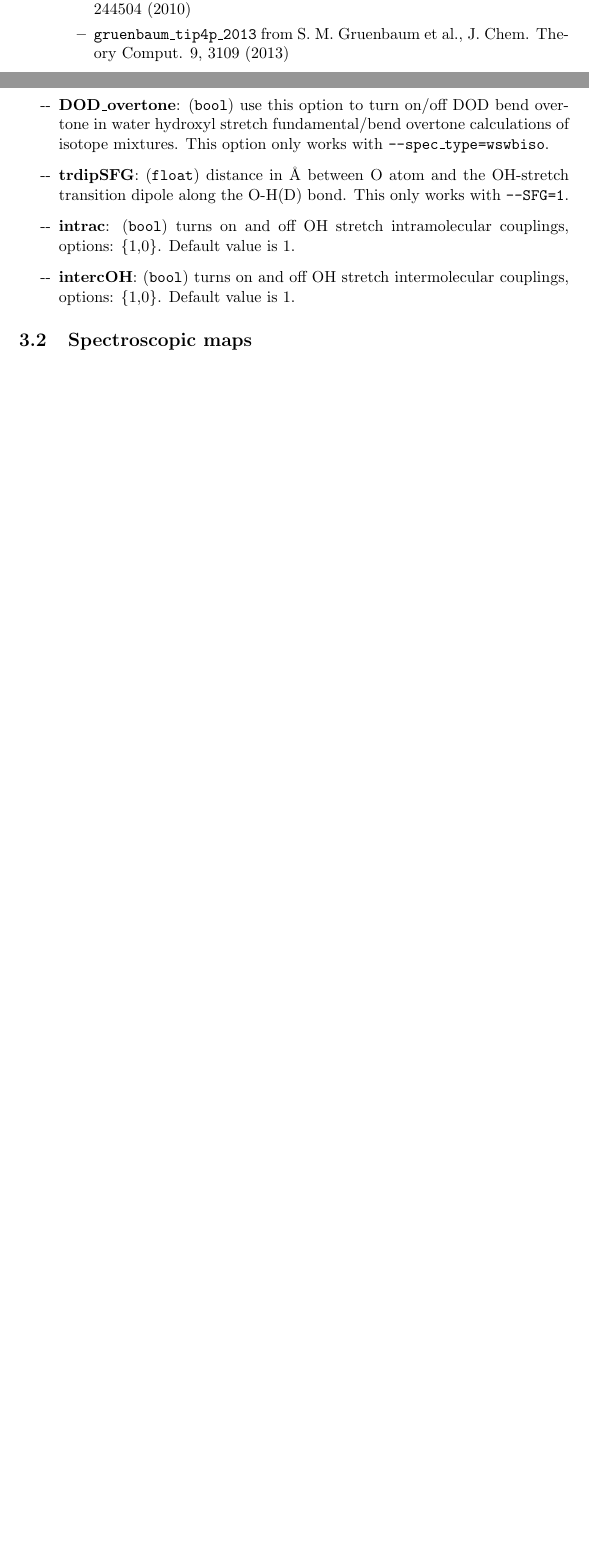
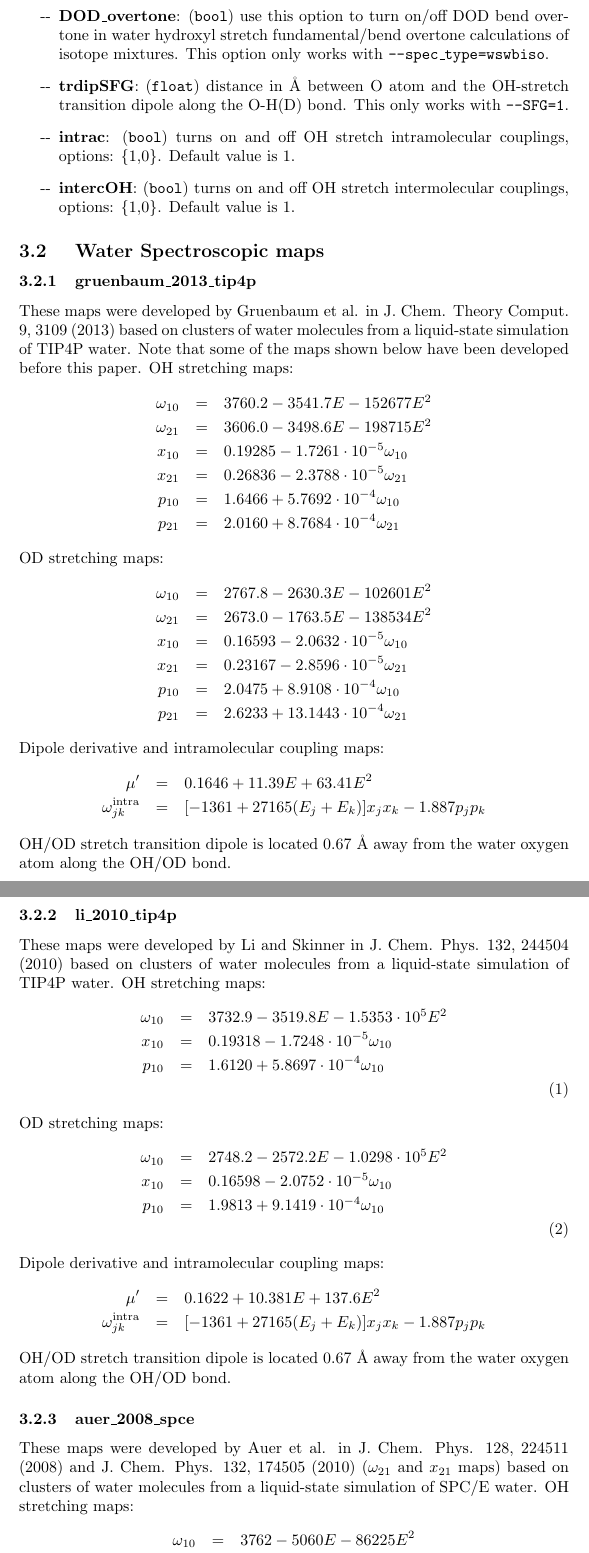
Before and after one commit to kananenka-group/MultiSpec, a LaTeX document (doc/doc.tex): two parts of pages 3 and 4 of 4 before the commit and two parts of pages 4 and 5 of 6 after it, joined at a grey line, cut so that both start at the same text, the shorter picture padded with empty space. Compiled offline with pdfLaTeX.

Commit message:
update doc

```diff
--- a/doc/doc.tex
+++ b/doc/doc.tex
@@ -2,9 +2,17 @@
 
 \usepackage{amsmath,amssymb}
 \usepackage[superscript]{cite}
-\usepackage{cleveref}
+%\usepackage{cleveref}
 \usepackage{tikz}
 \usetikzlibrary{arrows.meta}
+\usepackage{hyperref}
+\hypersetup{
+    colorlinks=true,
+    linkcolor=blue,
+    filecolor=magenta,
+    urlcolor=black,
+    pdfpagemode=FullScreen,
+    }
 
 \renewcommand\labelitemi{-{}-}
 
@@ -70,10 +79,7 @@ transition dipole and transition polarizability trajectories for IR, Raman, and
 Note that in each case \texttt{atoms\_file} is required and must have charges and masses of all atoms of the model making it possible to use any of these models
 with any desired charges.
 \item \textbf{stretch\_map}: (\texttt{string}) spectroscopic map for OH and OD stretch. The following maps have been implemented so far:
-\begin{itemize}
-\item \texttt{li\_2010\_tip4p} from F. Li and J. L. Skinner, J. Chem. Phys. 132, 244504 (2010)
-\item  \texttt{gruenbaum\_tip4p\_2013} from S. M. Gruenbaum et al., J. Chem. Theory Comput. 9, 3109 (2013)
-\end{itemize}
+ \texttt{li\_2010\_tip4p},  \texttt{gruenbaum\_2013\_tip4p}, and \texttt{auer\_2008\_spce}. See Sec.~\ref{sec:wmaps} for more details.
 
 \item \textbf{bend\_map}: (\texttt{string}) spectroscopic map for HOH and DOD bend.
 The following maps have been implemented so far:
@@ -115,4 +121,64 @@ OH-stretch transition dipole along the O-H(D) bond. This only works with
 
 \end{itemize}
 
-\subsection{Spectroscopic maps}
+\subsection{\label{sec:wmaps} Water Spectroscopic maps}
+\subsubsection{gruenbaum\_2013\_tip4p}
+These maps were developed by Gruenbaum et al. in \href{https://pubs.acs.org/doi/10.1021/ct400292q}{J. Chem. Theory Comput. 9, 3109 (2013)} based on clusters
+of water molecules from a liquid-state simulation of TIP4P water. Note that some of the maps shown below have been
+developed before this paper.
+OH stretching maps:
+\begin{eqnarray}
+\omega_{10} &=& 3760.2 - 3541.7E-152677E^2 \nonumber\\
+\omega_{21} &=& 3606.0 - 3498.6E - 198715E^2 \nonumber \\
+x_{10} &=& 0.19285 - 1.7261\cdot 10^{-5} \omega_{10} \nonumber \\
+x_{21} &=& 0.26836 - 2.3788\cdot 10^{-5} \omega_{21} \nonumber \\
+p_{10} &=& 1.6466 + 5.7692\cdot 10^{-4} \omega_{10} \nonumber \\
+p_{21} &=& 2.0160 + 8.7684\cdot 10^{-4} \omega_{21} \nonumber
+\end{eqnarray}
+OD stretching maps:
+\begin{eqnarray}
+\omega_{10} &=& 2767.8 - 2630.3E-102601E^2 \nonumber\\
+\omega_{21} &=& 2673.0 - 1763.5E - 138534E^2 \nonumber \\
+x_{10} &=& 0.16593 - 2.0632\cdot 10^{-5} \omega_{10} \nonumber \\
+x_{21} &=& 0.23167 - 2.8596\cdot 10^{-5} \omega_{21} \nonumber \\
+p_{10} &=& 2.0475 + 8.9108\cdot 10^{-4} \omega_{10} \nonumber \\
+p_{21} &=& 2.6233 + 13.1443\cdot 10^{-4} \omega_{21} \nonumber
+\end{eqnarray}
+Dipole derivative and intramolecular coupling maps:
+\begin{eqnarray}
+\mu' &=& 0.1646 + 11.39E + 63.41E^2 \nonumber \\
+\omega_{jk}^\text{intra}&=& [-1361 + 27165(E_j + E_k)]x_jx_k - 1.887 p_j p_k \nonumber
+\end{eqnarray}
+OH/OD stretch transition dipole is located 0.67 \AA{} away from the water oxygen atom along the OH/OD bond.
+
+
+\subsubsection{li\_2010\_tip4p}
+These maps were developed by Li and Skinner in \href{https://pubs.acs.org/doi/10.1021/ct400292q}{J. Chem. Phys. 132, 244504 (2010)} based on clusters
+of water molecules from a liquid-state simulation of TIP4P water. OH stretching maps:
+\begin{eqnarray}
+\omega_{10} &=& 3732.9 - 3519.8E-1.5353\cdot 10^5E^2 \nonumber\\
+x_{10} &=& 0.19318 - 1.7248\cdot 10^{-5} \omega_{10} \nonumber \\
+p_{10} &=& 1.6120 + 5.8697\cdot 10^{-4} \omega_{10} \nonumber \\
+\end{eqnarray}
+OD stretching maps:
+\begin{eqnarray}
+\omega_{10} &=& 2748.2 - 2572.2E-1.0298\cdot 10^5 E^2 \nonumber\\
+x_{10} &=& 0.16598 - 2.0752\cdot 10^{-5} \omega_{10} \nonumber \\
+p_{10} &=& 1.9813 + 9.1419\cdot 10^{-4} \omega_{10} \nonumber \\
+\end{eqnarray}
+Dipole derivative and intramolecular coupling maps:
+\begin{eqnarray}
+\mu' &=& 0.1622 + 10.381E + 137.6E^2 \nonumber \\
+\omega_{jk}^\text{intra}&=& [-1361 + 27165(E_j + E_k)]x_jx_k - 1.887 p_j p_k \nonumber
+\end{eqnarray}
+OH/OD stretch transition dipole is located 0.67 \AA{} away from the water oxygen atom along the OH/OD bond.
+
+\subsubsection{auer\_2008\_spce}
+These maps were developed by  Auer et al. in \href{https://doi.org/10.1063/1.2925258}{J. Chem. Phys. 128, 224511 (2008)}
+and \href{http://dx.doi.org/10.1063/1.3409561}{J. Chem. Phys. 132, 174505 (2010)} ($\omega_{21}$ and $x_{21}$ maps)
+based on clusters
+of water molecules from a liquid-state simulation of SPC/E water. OH stretching maps:
+\begin{eqnarray}
+\omega_{10} &=& 3762 - 5060E-86225 E^2\nonumber\\
+x_{10} &=& 0.1934 - 1.75\cdot 10^{-5} \omega_{10} \nonumber \\
+p_{10} &=& 1.611 + 5.893\cdot 10^{-4} \omega_{10} \nonumber \\
```
Also changed, not shown: doc/doc.pdf, doc/doc.tex (22 more changed lines).
